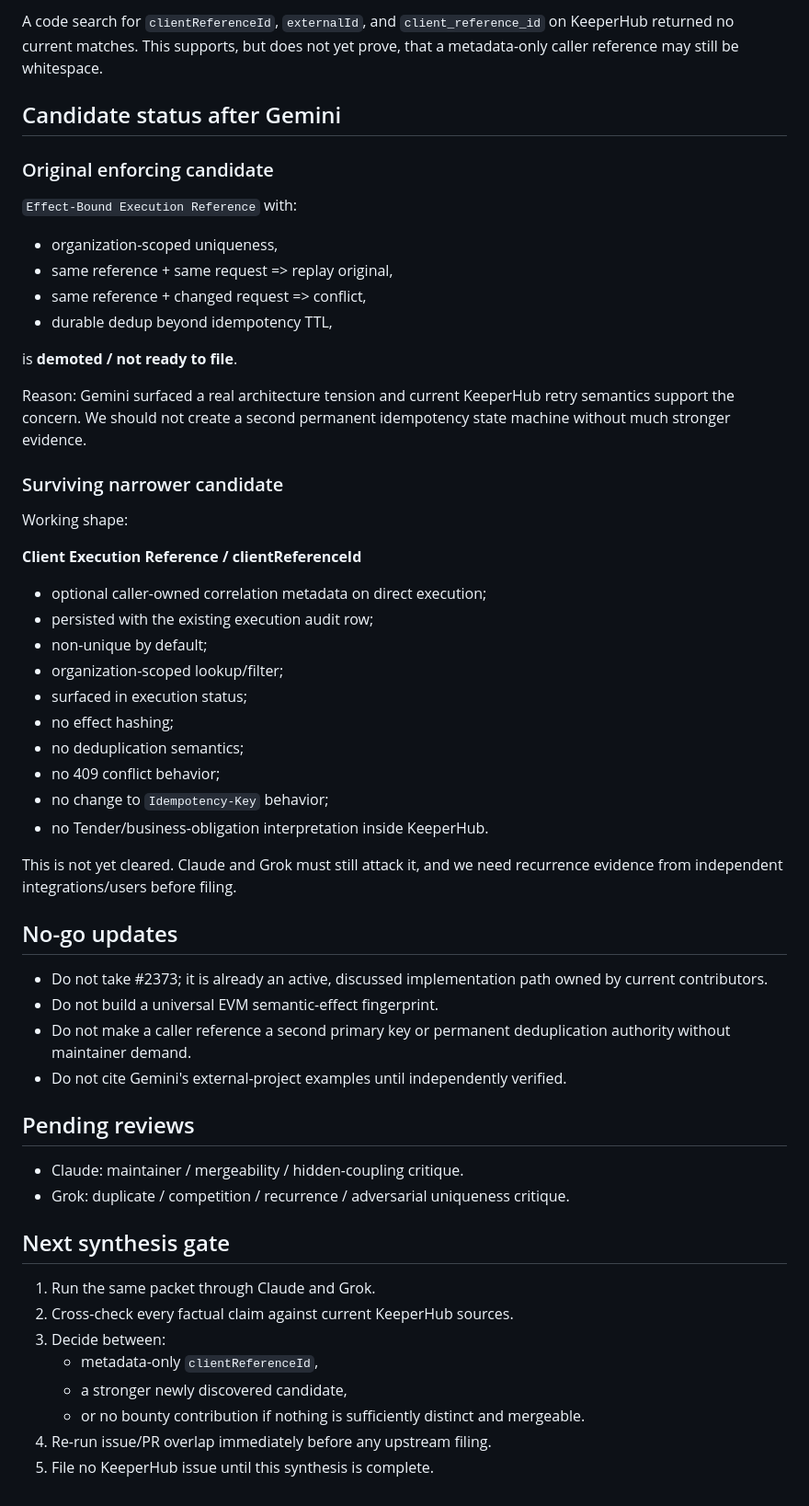
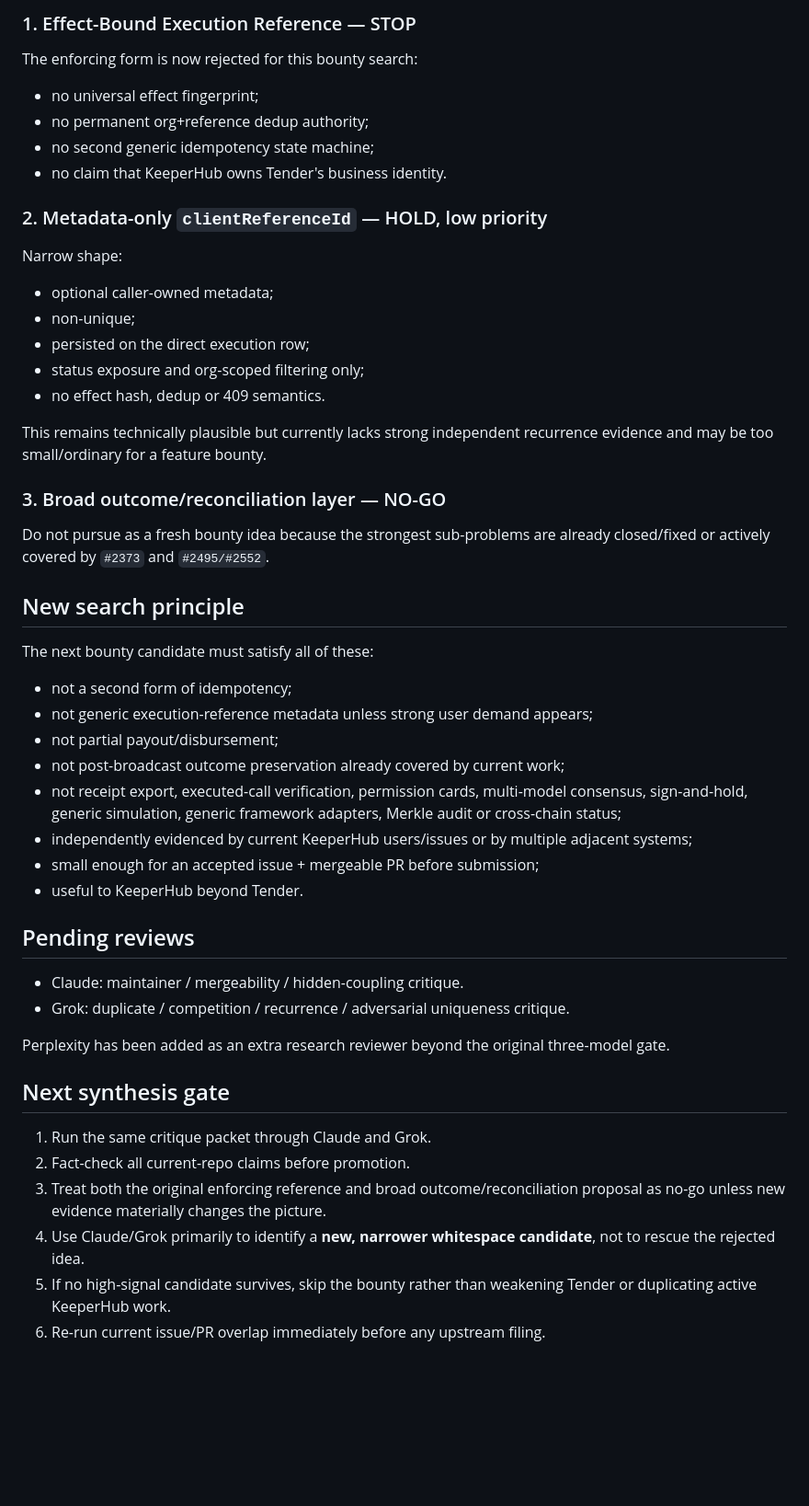
Before and after one commit to Faadil1/tender, a Markdown page: docs/EXTERNAL-LLM-CRITIQUE-SYNTHESIS.md, the part around one of its changes. Shown at 92% size. Rendered like a GitHub page; blank space fills up the shorter version.

Commit message:
docs: incorporate Perplexity bounty critique

```diff
--- a/docs/EXTERNAL-LLM-CRITIQUE-SYNTHESIS.md
+++ b/docs/EXTERNAL-LLM-CRITIQUE-SYNTHESIS.md
@@ -50,58 +60,54 @@ Conclusion: do **not** pursue #2373 as our bounty contribution.
 
-A code search for `clientReferenceId`, `externalId`, and `client_reference_id` on KeeperHub returned no current matches. This supports, but does not yet prove, that a metadata-only caller reference may still be whitespace.
+### 1. Effect-Bound Execution Reference — STOP
 
-## Candidate status after Gemini
+The enforcing form is now rejected for this bounty search:
 
-### Original enforcing candidate
+- no universal effect fingerprint;
+- no permanent org+reference dedup authority;
+- no second generic idempotency state machine;
+- no claim that KeeperHub owns Tender's business identity.
 
-`Effect-Bound Execution Reference` with:
-- organization-scoped uniqueness,
-- same reference + same request => replay original,
-- same reference + changed request => conflict,
-- durable dedup beyond idempotency TTL,
+### 2. Metadata-only `clientReferenceId` — HOLD, low priority
 
-is **demoted / not ready to file**.
+Narrow shape:
 
-Reason: Gemini surfaced a real architecture tension and current KeeperHub retry semantics support the concern. We should not create a second permanent idempotency state machine without much stronger evidence.
+- optional caller-owned metadata;
+- non-unique;
+- persisted on the direct execution row;
+- status exposure and org-scoped filtering only;
+- no effect hash, dedup or 409 semantics.
 
-### Surviving narrower candidate
+This remains technically plausible but currently lacks strong independent recurrence evidence and may be too small/ordinary for a feature bounty.
 
-Working shape:
+### 3. Broad outcome/reconciliation layer — NO-GO
 
-**Client Execution Reference / clientReferenceId**
+Do not pursue as a fresh bounty idea because the strongest sub-problems are already closed/fixed or actively covered by `#2373` and `#2495/#2552`.
 
-- optional caller-owned correlation metadata on direct execution;
-- persisted with the existing execution audit row;
-- non-unique by default;
-- organization-scoped lookup/filter;
-- surfaced in execution status;
-- no effect hashing;
-- no deduplication semantics;
-- no 409 conflict behavior;
-- no change to `Idempotency-Key` behavior;
-- no Tender/business-obligation interpretation inside KeeperHub.
+## New search principle
 
-This is not yet cleared. Claude and Grok must still attack it, and we need recurrence evidence from independent integrations/users before filing.
+The next bounty candidate must satisfy all of these:
 
-## No-go updates
-
-- Do not take #2373; it is already an active, discussed implementation path owned by current contributors.
-- Do not build a universal EVM semantic-effect fingerprint.
-- Do not make a caller reference a second primary key or permanent deduplication authority without maintainer demand.
-- Do not cite Gemini's external-project examples until independently verified.
+- not a second form of idempotency;
+- not generic execution-reference metadata unless strong user demand appears;
+- not partial payout/disbursement;
+- not post-broadcast outcome preservation already covered by current work;
+- not receipt export, executed-call verification, permission cards, multi-model consensus, sign-and-hold, generic simulation, generic framework adapters, Merkle audit or cross-chain status;
+- independently evidenced by current KeeperHub users/issues or by multiple adjacent systems;
+- small enough for an accepted issue + mergeable PR before submission;
+- useful to KeeperHub beyond Tender.
 
 ## Pending reviews
 
 - Claude: maintainer / mergeability / hidden-coupling critique.
 - Grok: duplicate / competition / recurrence / adversarial uniqueness critique.
 
+Perplexity has been added as an extra research reviewer beyond the original three-model gate.
+
 ## Next synthesis gate
 
-1. Run the same packet through Claude and Grok.
-2. Cross-check every factual claim against current KeeperHub sources.
-3. Decide between:
-   - metadata-only `clientReferenceId`,
-   - a stronger newly discovered candidate,
-   - or no bounty contribution if nothing is sufficiently distinct and mergeable.
-4. Re-run issue/PR overlap immediately before any upstream filing.
-5. File no KeeperHub issue until this synthesis is complete.
+1. Run the same critique packet through Claude and Grok.
+2. Fact-check all current-repo claims before promotion.
+3. Treat both the original enforcing reference and broad outcome/reconciliation proposal as no-go unless new evidence materially changes the picture.
+4. Use Claude/Grok primarily to identify a **new, narrower whitespace candidate**, not to rescue the rejected idea.
+5. If no high-signal candidate survives, skip the bounty rather than weakening Tender or duplicating active KeeperHub work.
+6. Re-run current issue/PR overlap immediately before any upstream filing.
```
Also changed, not shown: other parts of docs/EXTERNAL-LLM-CRITIQUE-SYNTHESIS.md (+34 -24 lines).
